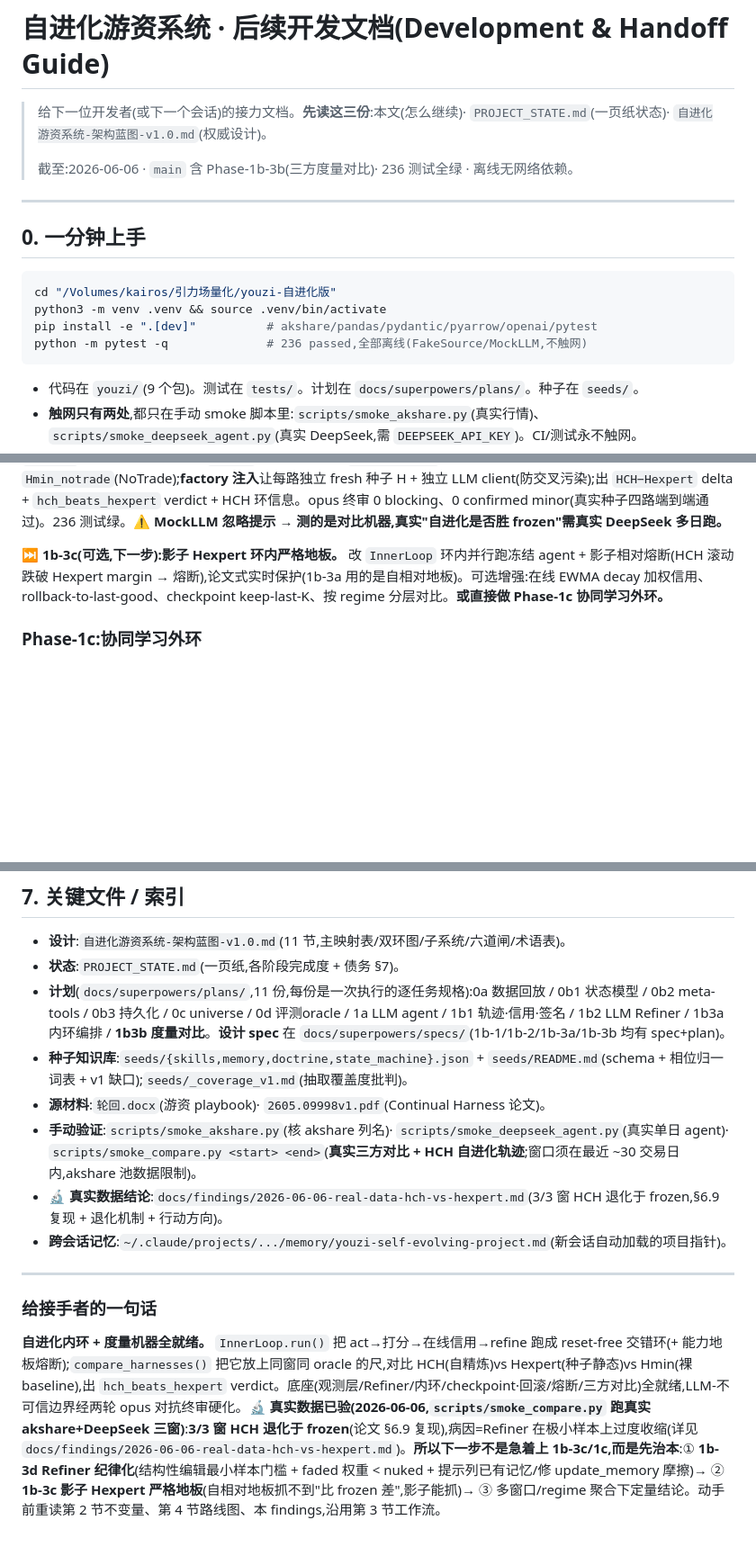
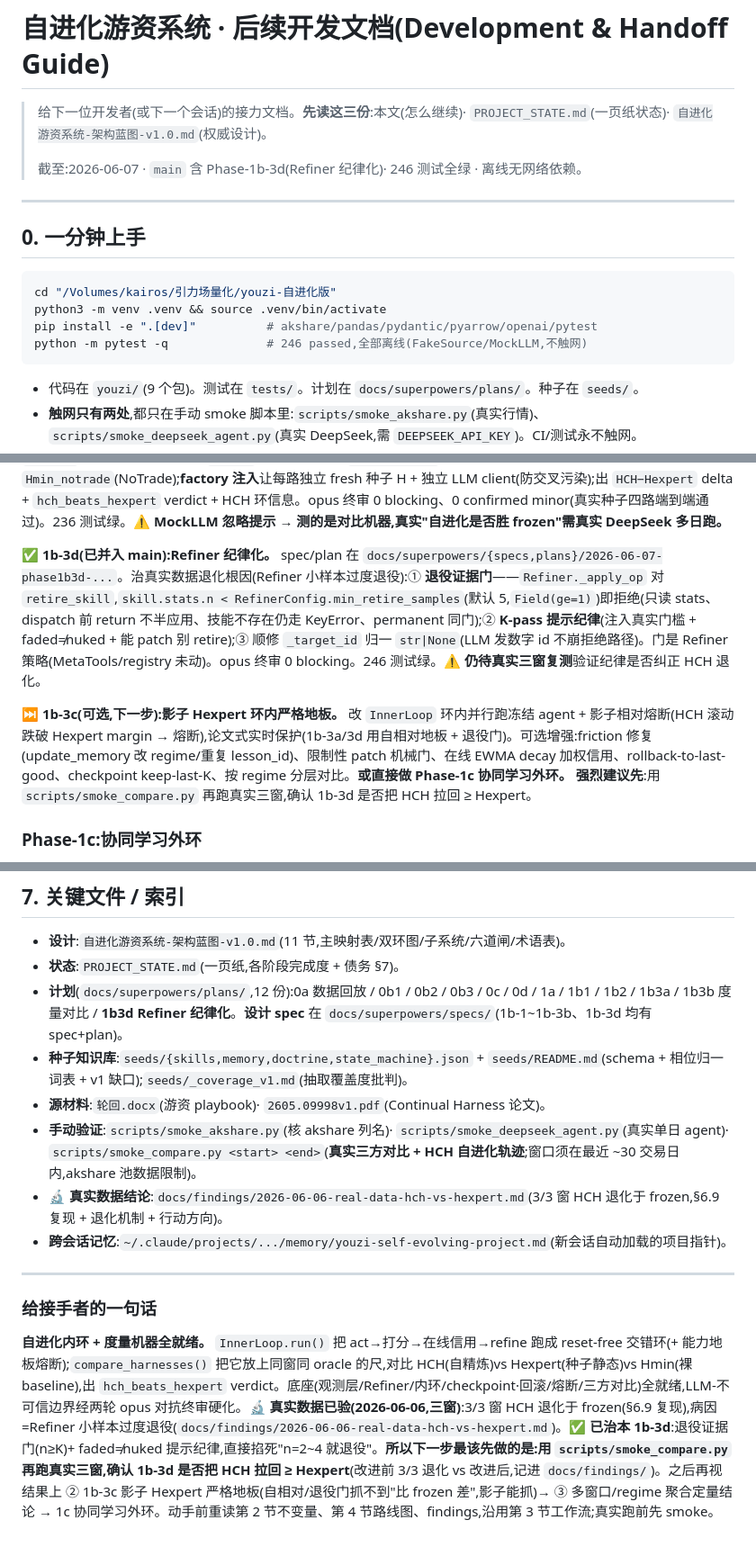
Before and after one commit to KairosPan/Evolving-Alpha, a Markdown page: 后续开发文档.md, 3 parts joined by grey strips. Shown at 90% size. Rendered like a GitHub page; blank space fills up the shorter version.

Commit message:
docs(1b-3d): 同步至 Refiner 纪律化完成(退役证据门治根因/下一步真实复测验证)

````diff
--- a/后续开发文档.md
+++ b/后续开发文档.md
@@ -2,7 +2,7 @@
 
 > 给下一位开发者(或下一个会话)的接力文档。**先读这三份**:本文(怎么继续)· `PROJECT_STATE.md`(一页纸状态)· `自进化游资系统-架构蓝图-v1.0.md`(权威设计)。
 >
-> 截至:2026-06-06 · `main` 含 Phase-1b-3b(三方度量对比)· 236 测试全绿 · 离线无网络依赖。
+> 截至:2026-06-07 · `main` 含 Phase-1b-3d(Refiner 纪律化)· 246 测试全绿 · 离线无网络依赖。
 
 ---
 
@@ -12,7 +12,7 @@
 cd "/Volumes/kairos/引力场量化/youzi-自进化版"
 python3 -m venv .venv && source .venv/bin/activate
 pip install -e ".[dev]"          # akshare/pandas/pydantic/pyarrow/openai/pytest
-python -m pytest -q              # 236 passed,全部离线(FakeSource/MockLLM,不触网)
+python -m pytest -q              # 246 passed,全部离线(FakeSource/MockLLM,不触网)
 ```
 - 代码在 `youzi/`(9 个包)。测试在 `tests/`。计划在 `docs/superpowers/plans/`。种子在 `seeds/`。
 - **触网只有两处**,都只在手动 smoke 脚本里:`scripts/smoke_akshare.py`(真实行情)、`scripts/smoke_deepseek_agent.py`(真实 DeepSeek,需 `DEEPSEEK_API_KEY`)。CI/测试永不触网。
@@ -114,7 +115,9 @@ python -m pytest -q              # 236 passed,全部离线(FakeSource/MockLLM,
 
 **✅ 1b-3b(已并入 main):度量对比。** spec/plan 在 `docs/superpowers/{specs,plans}/2026-06-06-phase1b3b-...`。`youzi/loop/compare.py` 的 `compare_harnesses(harness_factory, source, start, end, *, agent_llm_factory, refiner_llm_factory, store_factory, ...)→ComparisonReport`:四路同 source/区间/horizon/同 oracle 对比 `HCH`(InnerLoop 自精炼,`report_from_trajectory(LoopReport.trajectory)`)vs `Hexpert`(冻结种子 H + agent,`walk()`,**无 Refiner**)vs `Hmin_highest`(HighestBoard)vs `Hmin_notrade`(NoTrade);**factory 注入**让每路独立 fresh 种子 H + 独立 LLM client(防交叉污染);出 `HCH−Hexpert` delta + `hch_beats_hexpert` verdict + HCH 环信息。opus 终审 0 blocking、0 confirmed minor(真实种子四路端到端通过)。236 测试绿。**⚠ MockLLM 忽略提示 → 测的是对比机器,真实"自进化是否胜 frozen"需真实 DeepSeek 多日跑。**
 
-**⏭ 1b-3c(可选,下一步):影子 Hexpert 环内严格地板。** 改 `InnerLoop` 环内并行跑冻结 agent + 影子相对熔断(HCH 滚动跌破 Hexpert margin → 熔断),论文式实时保护(1b-3a 用的是自相对地板)。可选增强:在线 EWMA decay 加权信用、rollback-to-last-good、checkpoint keep-last-K、按 regime 分层对比。**或直接做 Phase-1c 协同学习外环。**
+**✅ 1b-3d(已并入 main):Refiner 纪律化。** spec/plan 在 `docs/superpowers/{specs,plans}/2026-06-07-phase1b3d-...`。治真实数据退化根因(Refiner 小样本过度退役):① **退役证据门**——`Refiner._apply_op` 对 `retire_skill`,`skill.stats.n < RefinerConfig.min_retire_samples`(默认 5,`Field(ge=1)`)即拒绝(只读 stats、dispatch 前 return 不半应用、技能不存在仍走 KeyError、permanent 同门);② **K-pass 提示纪律**(注入真实门槛 + faded≠nuked + 能 patch 别 retire);③ 顺修 `_target_id` 归一 `str|None`(LLM 发数字 id 不崩拒绝路径)。门是 Refiner 策略(MetaTools/registry 未动)。opus 终审 0 blocking。246 测试绿。**⚠ 仍待真实三窗复测**验证纪律是否纠正 HCH 退化。
+
+**⏭ 1b-3c(可选,下一步):影子 Hexpert 环内严格地板。** 改 `InnerLoop` 环内并行跑冻结 agent + 影子相对熔断(HCH 滚动跌破 Hexpert margin → 熔断),论文式实时保护(1b-3a/3d 用自相对地板 + 退役门)。可选增强:friction 修复(update_memory 改 regime/重复 lesson_id)、限制性 patch 机械门、在线 EWMA decay 加权信用、rollback-to-last-good、checkpoint keep-last-K、按 regime 分层对比。**或直接做 Phase-1c 协同学习外环。** **强烈建议先**:用 `scripts/smoke_compare.py` 再跑真实三窗,确认 1b-3d 是否把 HCH 拉回 ≥ Hexpert。
 
 ### Phase-1c:协同学习外环
 本地/开源模型 π_θ 在活精炼 H 内跑 rollout → PRM 过程奖励 → 低奖励窗口 frontier teacher + 已实现未来 oracle relabel → soft-SFT/LoRA。需 GPU + 可训练模型。蓝图 §6.6。
@@ -183,7 +186,7 @@ python -m pytest -q              # 236 passed,全部离线(FakeSource/MockLLM,
 ## 7. 关键文件 / 索引
 - **设计**:`自进化游资系统-架构蓝图-v1.0.md`(11 节,主映射表/双环图/子系统/六道闸/术语表)。
 - **状态**:`PROJECT_STATE.md`(一页纸,各阶段完成度 + 债务 §7)。
-- **计划**(`docs/superpowers/plans/`,11 份,每份是一次执行的逐任务规格):0a 数据回放 / 0b1 状态模型 / 0b2 meta-tools / 0b3 持久化 / 0c universe / 0d 评测oracle / 1a LLM agent / 1b1 轨迹·信用·签名 / 1b2 LLM Refiner / 1b3a 内环编排 / **1b3b 度量对比**。**设计 spec** 在 `docs/superpowers/specs/`(1b-1/1b-2/1b-3a/1b-3b 均有 spec+plan)。
+- **计划**(`docs/superpowers/plans/`,12 份):0a 数据回放 / 0b1 / 0b2 / 0b3 / 0c / 0d / 1a / 1b1 / 1b2 / 1b3a / 1b3b 度量对比 / **1b3d Refiner 纪律化**。**设计 spec** 在 `docs/superpowers/specs/`(1b-1~1b-3b、1b-3d 均有 spec+plan)。
 - **种子知识库**:`seeds/{skills,memory,doctrine,state_machine}.json` + `seeds/README.md`(schema + 相位归一词表 + v1 缺口);`seeds/_coverage_v1.md`(抽取覆盖度批判)。
 - **源材料**:`轮回.docx`(游资 playbook)· `2605.09998v1.pdf`(Continual Harness 论文)。
 - **手动验证**:`scripts/smoke_akshare.py`(核 akshare 列名)· `scripts/smoke_deepseek_agent.py`(真实单日 agent)· `scripts/smoke_compare.py <start> <end>`(**真实三方对比 + HCH 自进化轨迹**;窗口须在最近 ~30 交易日内,akshare 池数据限制)。
@@ -193,4 +196,4 @@ python -m pytest -q              # 236 passed,全部离线(FakeSource/MockLLM,
 ---
 
 ### 给接手者的一句话
-**自进化内环 + 度量机器全就绪。** `InnerLoop.run()` 把 act→打分→在线信用→refine 跑成 reset-free 交错环(+ 能力地板熔断);`compare_harnesses()` 把它放上同窗同 oracle 的尺,对比 HCH(自精炼)vs Hexpert(种子静态)vs Hmin(裸 baseline),出 `hch_beats_hexpert` verdict。底座(观测层/Refiner/内环/checkpoint·回滚/熔断/三方对比)全就绪,LLM-不可信边界经两轮 opus 对抗终审硬化。**🔬 真实数据已验(2026-06-06,`scripts/smoke_compare.py` 跑真实 akshare+DeepSeek 三窗)**:**3/3 窗 HCH 退化于 frozen**(论文 §6.9 复现),病因=Refiner 在极小样本上过度收缩(详见 `docs/findings/2026-06-06-real-data-hch-vs-hexpert.md`)。**所以下一步不是急着上 1b-3c/1c,而是先治本**:① **1b-3d Refiner 纪律化**(结构性编辑最小样本门槛 + faded 权重 < nuked + 提示列已有记忆/修 update_memory 摩擦)→ ② **1b-3c 影子 Hexpert 严格地板**(自相对地板抓不到"比 frozen 差",影子能抓)→ ③ 多窗口/regime 聚合下定量结论。动手前重读第 2 节不变量、第 4 节路线图、本 findings,沿用第 3 节工作流。
+**自进化内环 + 度量机器全就绪。** `InnerLoop.run()` 把 act→打分→在线信用→refine 跑成 reset-free 交错环(+ 能力地板熔断);`compare_harnesses()` 把它放上同窗同 oracle 的尺,对比 HCH(自精炼)vs Hexpert(种子静态)vs Hmin(裸 baseline),出 `hch_beats_hexpert` verdict。底座(观测层/Refiner/内环/checkpoint·回滚/熔断/三方对比)全就绪,LLM-不可信边界经两轮 opus 对抗终审硬化。**🔬 真实数据已验(2026-06-06,三窗)**:3/3 窗 HCH 退化于 frozen(§6.9 复现),病因=Refiner 小样本过度退役(`docs/findings/2026-06-06-real-data-hch-vs-hexpert.md`)。**✅ 已治本 1b-3d**:退役证据门(n≥K)+ faded≠nuked 提示纪律,直接掐死"n=2~4 就退役"。**所以下一步最该先做的是:用 `scripts/smoke_compare.py` 再跑真实三窗,确认 1b-3d 是否把 HCH 拉回 ≥ Hexpert**(改进前 3/3 退化 vs 改进后,记进 `docs/findings/`)。之后再视结果上 ② 1b-3c 影子 Hexpert 严格地板(自相对/退役门抓不到"比 frozen 差",影子能抓)→ ③ 多窗口/regime 聚合定量结论 → 1c 协同学习外环。动手前重读第 2 节不变量、第 4 节路线图、findings,沿用第 3 节工作流;真实跑前先 smoke。
````
Also changed, not shown: other parts of 后续开发文档.md (+1 -0 lines), PROJECT_STATE.md (+3 -2 lines).
